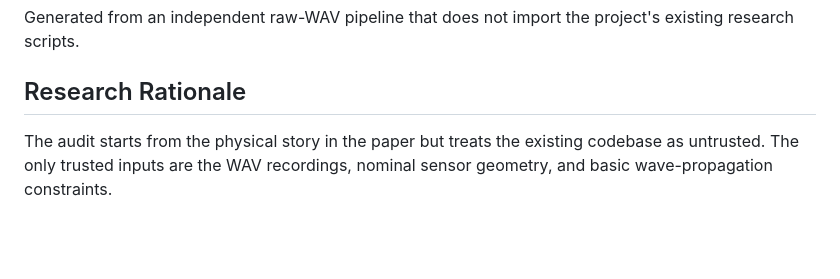
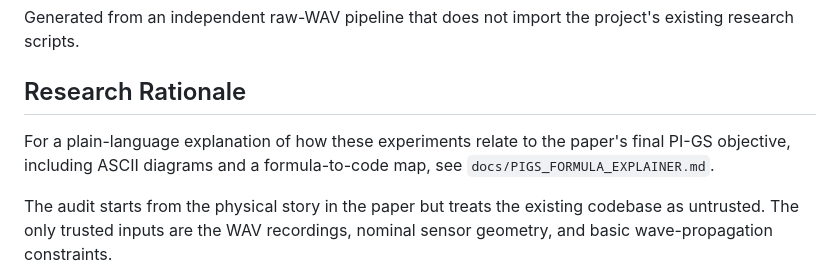
Before and after one commit to sk413025/GCC-PHAT-LDV-MIC-Experiment, a Markdown page: docs/INDEPENDENT_PIGS_AUDIT_SUMMARY.md, the part around the change. Drawn GitHub-style; blank space fills up the shorter version.

Commit message:
Document PI-GS formula experiment mapping

```diff
--- a/docs/INDEPENDENT_PIGS_AUDIT_SUMMARY.md
+++ b/docs/INDEPENDENT_PIGS_AUDIT_SUMMARY.md
@@ -4,6 +4,10 @@ Generated from an independent raw-WAV pipeline that does not import the
 project's existing research scripts.
 
 ## Research Rationale
+
+For a plain-language explanation of how these experiments relate to the
+paper's final PI-GS objective, including ASCII diagrams and a formula-to-code
+map, see `docs/PIGS_FORMULA_EXPLAINER.md`.
 
 The audit starts from the physical story in the paper but treats the existing
 codebase as untrusted. The only trusted inputs are the WAV recordings, nominal
```
Also changed, not shown: docs/PIGS_FORMULA_EXPLAINER.md (added, +592 -0 lines).
